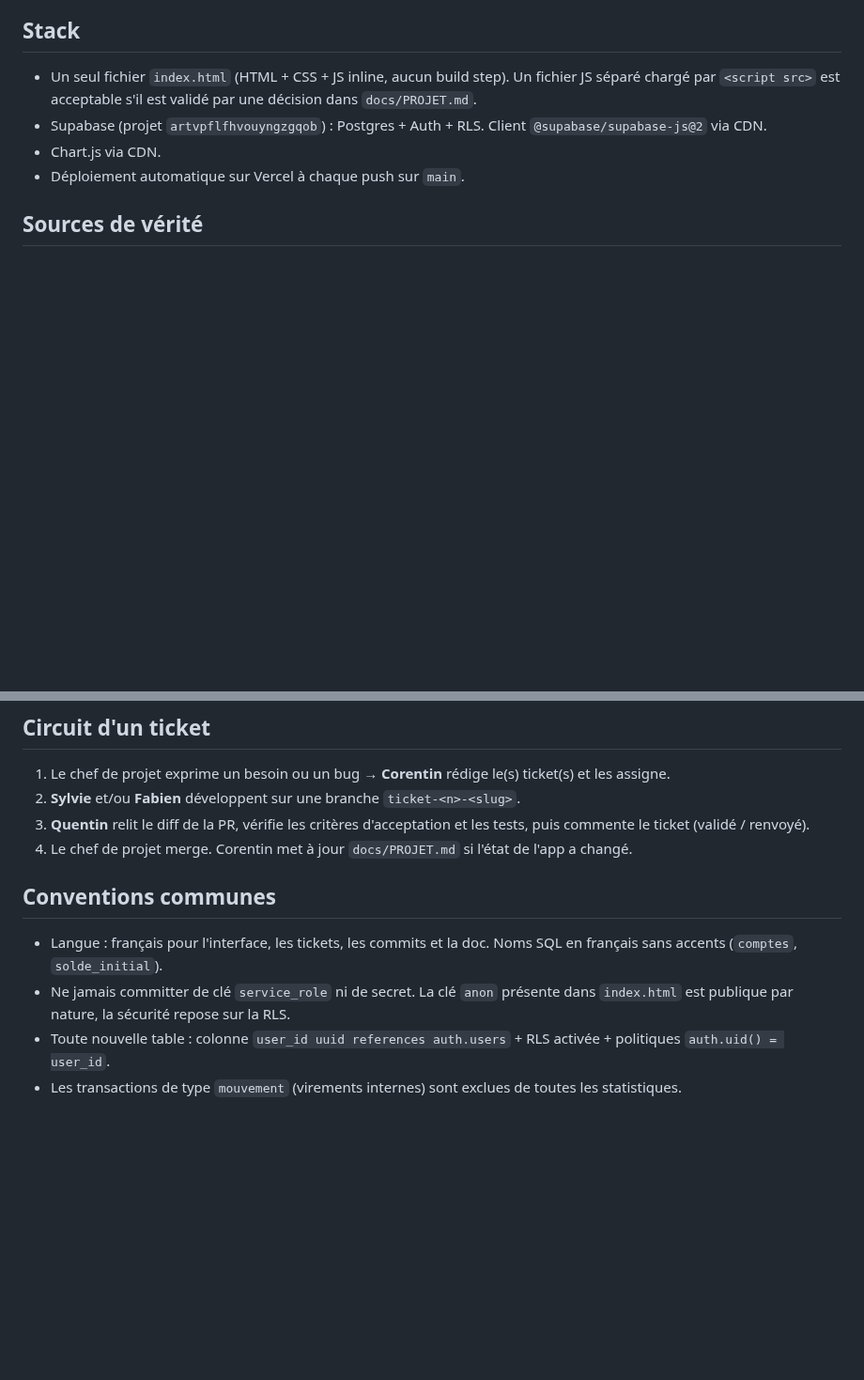
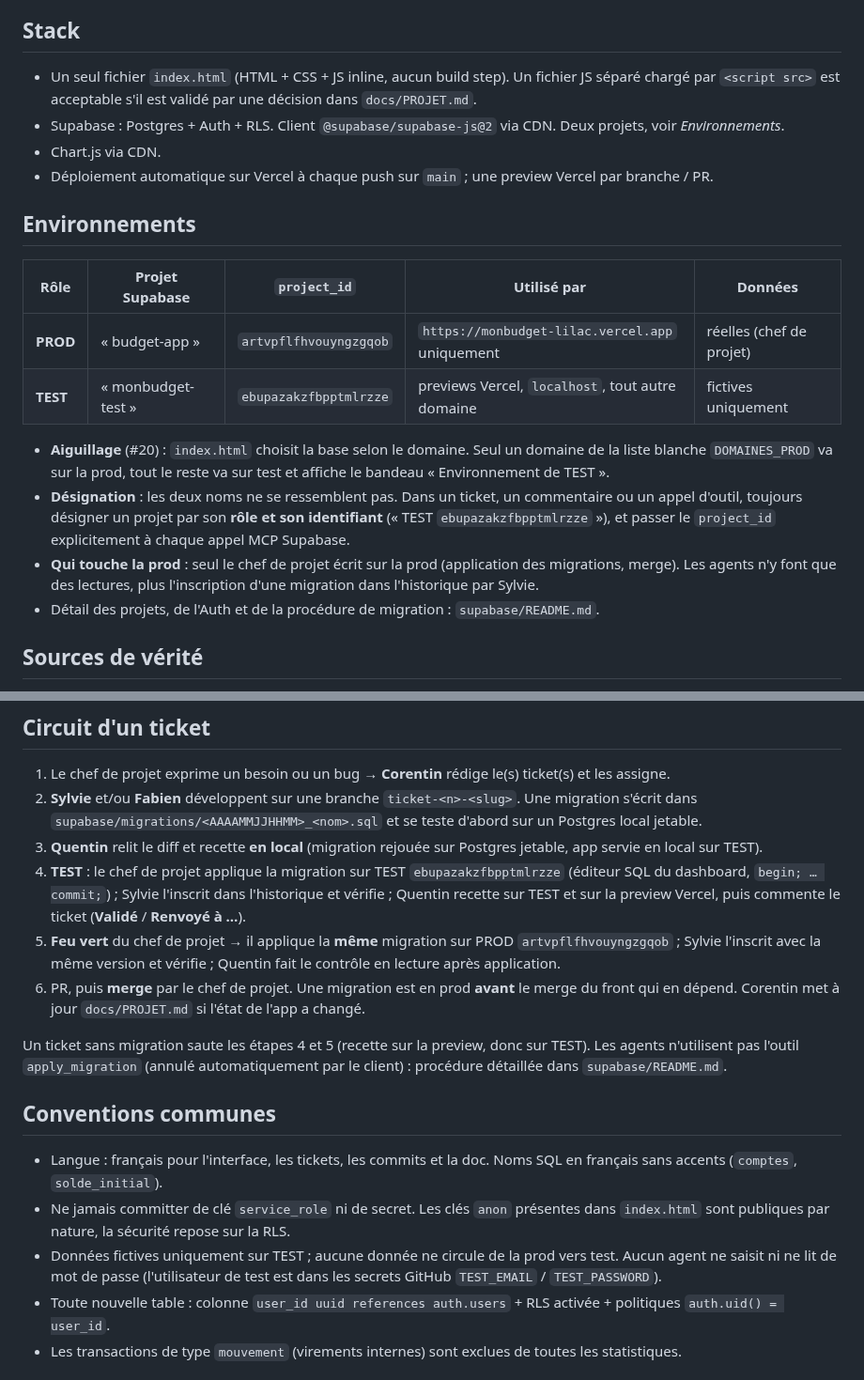
Before and after one commit to adum42/monbudget, a Markdown page: CLAUDE.md, 2 parts joined by grey strips. Shown at 94% size. Rendered like a GitHub page; blank space fills up the shorter version.

Commit message:
docs(claude): environnements prod/test et circuit d'un ticket avec migration refs #22
Co-Authored-By: Claude Opus 5.5 <noreply@anthropic.com>
Claude-Session: https://claude.ai/code/session_01AuZziYCQ8BRctyFQYoE27o

```diff
--- a/CLAUDE.md
+++ b/CLAUDE.md
@@ -5,9 +5,21 @@ Application web de gestion de budget personnel. Le propriétaire du projet est l
 ## Stack
 
 - Un seul fichier `index.html` (HTML + CSS + JS inline, aucun build step). Un fichier JS séparé chargé par `<script src>` est acceptable s'il est validé par une décision dans `docs/PROJET.md`.
-- Supabase (projet `artvpflfhvouyngzgqob`) : Postgres + Auth + RLS. Client `@supabase/supabase-js@2` via CDN.
+- Supabase : Postgres + Auth + RLS. Client `@supabase/supabase-js@2` via CDN. Deux projets, voir *Environnements*.
 - Chart.js via CDN.
-- Déploiement automatique sur Vercel à chaque push sur `main`.
+- Déploiement automatique sur Vercel à chaque push sur `main` ; une preview Vercel par branche / PR.
+
+## Environnements
+
+| Rôle | Projet Supabase | `project_id` | Utilisé par | Données |
+|---|---|---|---|---|
+| **PROD** | « budget-app » | `artvpflfhvouyngzgqob` | `https://monbudget-lilac.vercel.app` uniquement | réelles (chef de projet) |
+| **TEST** | « monbudget-test » | `ebupazakzfbpptmlrzze` | previews Vercel, `localhost`, tout autre domaine | fictives uniquement |
+
+- **Aiguillage** (#20) : `index.html` choisit la base selon le domaine. Seul un domaine de la liste blanche `DOMAINES_PROD` va sur la prod, tout le reste va sur test et affiche le bandeau « Environnement de TEST ».
+- **Désignation** : les deux noms ne se ressemblent pas. Dans un ticket, un commentaire ou un appel d'outil, toujours désigner un projet par son **rôle et son identifiant** (« TEST `ebupazakzfbpptmlrzze` »), et passer le `project_id` explicitement à chaque appel MCP Supabase.
+- **Qui touche la prod** : seul le chef de projet écrit sur la prod (application des migrations, merge). Les agents n'y font que des lectures, plus l'inscription d'une migration dans l'historique par Sylvie.
+- Détail des projets, de l'Auth et de la procédure de migration : `supabase/README.md`.
 
 ## Sources de vérité
 
@@ -30,14 +42,19 @@ Chaque agent a un prénom : c'est ce nom qu'on utilise pour l'appeler (« Corent
 ## Circuit d'un ticket
 
 1. Le chef de projet exprime un besoin ou un bug → **Corentin** rédige le(s) ticket(s) et les assigne.
-2. **Sylvie** et/ou **Fabien** développent sur une branche `ticket-<n>-<slug>`.
-3. **Quentin** relit le diff de la PR, vérifie les critères d'acceptation et les tests, puis commente le ticket (validé / renvoyé).
-4. Le chef de projet merge. Corentin met à jour `docs/PROJET.md` si l'état de l'app a changé.
+2. **Sylvie** et/ou **Fabien** développent sur une branche `ticket-<n>-<slug>`. Une migration s'écrit dans `supabase/migrations/<AAAAMMJJHHMM>_<nom>.sql` et se teste d'abord sur un Postgres local jetable.
+3. **Quentin** relit le diff et recette **en local** (migration rejouée sur Postgres jetable, app servie en local sur TEST).
+4. **TEST** : le chef de projet applique la migration sur TEST `ebupazakzfbpptmlrzze` (éditeur SQL du dashboard, `begin; … commit;`) ; Sylvie l'inscrit dans l'historique et vérifie ; Quentin recette sur TEST et sur la preview Vercel, puis commente le ticket (**Validé** / **Renvoyé à …**).
+5. **Feu vert** du chef de projet → il applique la **même** migration sur PROD `artvpflfhvouyngzgqob` ; Sylvie l'inscrit avec la même version et vérifie ; Quentin fait le contrôle en lecture après application.
+6. PR, puis **merge** par le chef de projet. Une migration est en prod **avant** le merge du front qui en dépend. Corentin met à jour `docs/PROJET.md` si l'état de l'app a changé.
+
+Un ticket sans migration saute les étapes 4 et 5 (recette sur la preview, donc sur TEST). Les agents n'utilisent pas l'outil `apply_migration` (annulé automatiquement par le client) : procédure détaillée dans `supabase/README.md`.
 
 ## Conventions communes
 
 - Langue : français pour l'interface, les tickets, les commits et la doc. Noms SQL en français sans accents (`comptes`, `solde_initial`).
-- Ne jamais committer de clé `service_role` ni de secret. La clé `anon` présente dans `index.html` est publique par nature, la sécurité repose sur la RLS.
+- Ne jamais committer de clé `service_role` ni de secret. Les clés `anon` présentes dans `index.html` sont publiques par nature, la sécurité repose sur la RLS.
+- Données fictives uniquement sur TEST ; aucune donnée ne circule de la prod vers test. Aucun agent ne saisit ni ne lit de mot de passe (l'utilisateur de test est dans les secrets GitHub `TEST_EMAIL` / `TEST_PASSWORD`).
 - Toute nouvelle table : colonne `user_id uuid references auth.users` + RLS activée + politiques `auth.uid() = user_id`.
 - Les transactions de type `mouvement` (virements internes) sont exclues de toutes les statistiques.
 
```
